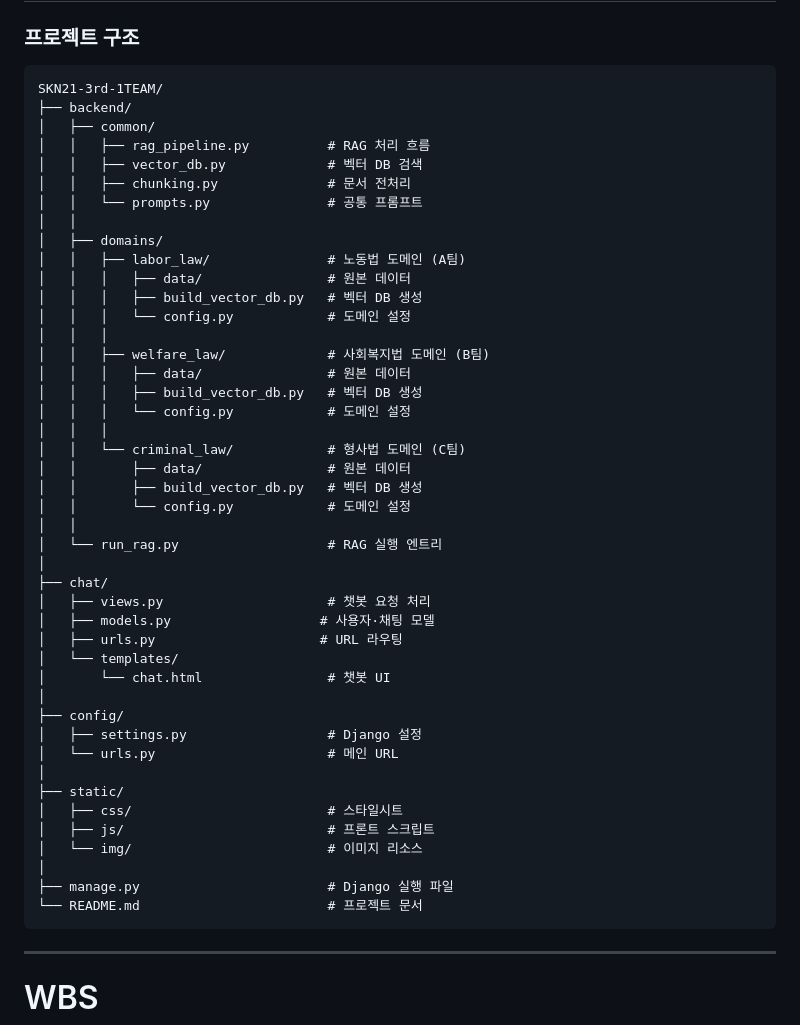
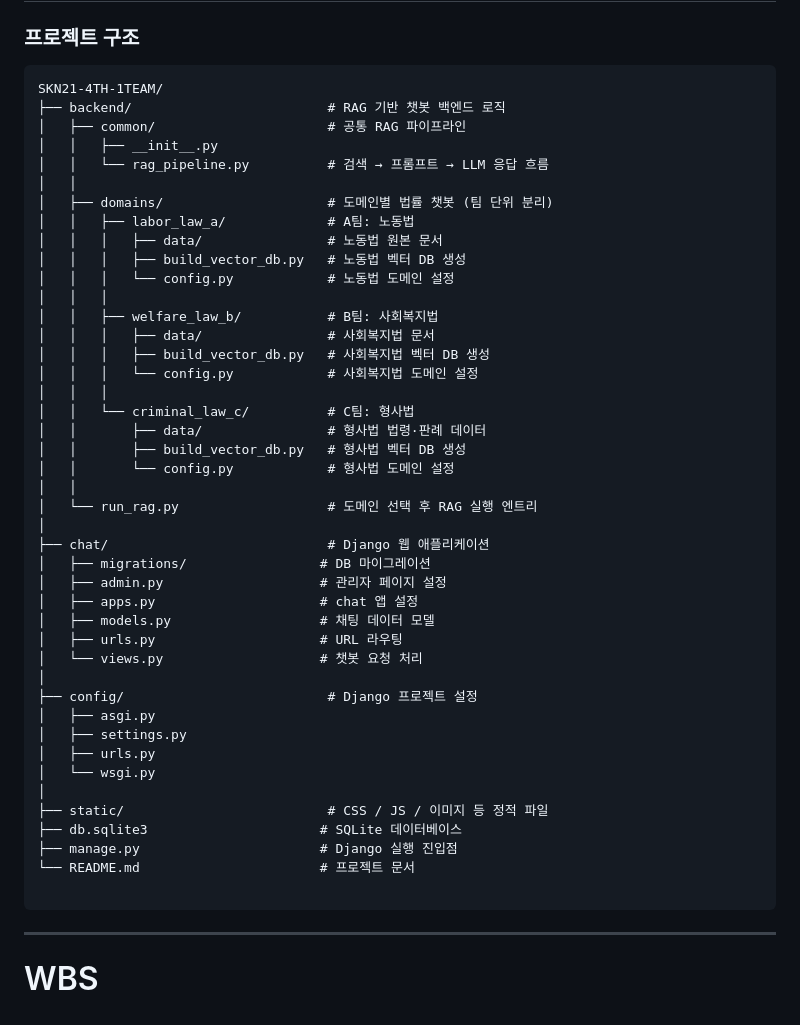
Before and after one commit to SKNETWORKS-FAMILY-AICAMP/SKN21-4th-1Team, a Markdown page: README.md, the part around the change. Drawn GitHub-style.

Commit message:
readme 수정

````diff
--- a/README.md
+++ b/README.md
@@ -90,50 +90,49 @@ RAG(Retrieval-Augmented Generation) 구조를 적용하여, 실제 법령 조문
 ### 프로젝트 구조
 
 ```
-SKN21-3rd-1TEAM/
-├── backend/
-│   ├── common/
-│   │   ├── rag_pipeline.py          # RAG 처리 흐름
-│   │   ├── vector_db.py             # 벡터 DB 검색
-│   │   ├── chunking.py              # 문서 전처리
-│   │   └── prompts.py               # 공통 프롬프트
+SKN21-4TH-1TEAM/
+├── backend/                         # RAG 기반 챗봇 백엔드 로직
+│   ├── common/                      # 공통 RAG 파이프라인
+│   │   ├── __init__.py
+│   │   └── rag_pipeline.py          # 검색 → 프롬프트 → LLM 응답 흐름
 │   │
-│   ├── domains/
-│   │   ├── labor_law/               # 노동법 도메인 (A팀)
-│   │   │   ├── data/                # 원본 데이터
-│   │   │   ├── build_vector_db.py   # 벡터 DB 생성
-│   │   │   └── config.py            # 도메인 설정
+│   ├── domains/                     # 도메인별 법률 챗봇 (팀 단위 분리)
+│   │   ├── labor_law_a/             # A팀: 노동법
+│   │   │   ├── data/                # 노동법 원본 문서
+│   │   │   ├── build_vector_db.py   # 노동법 벡터 DB 생성
+│   │   │   └── config.py            # 노동법 도메인 설정
 │   │   │
-│   │   ├── welfare_law/             # 사회복지법 도메인 (B팀)
-│   │   │   ├── data/                # 원본 데이터
-│   │   │   ├── build_vector_db.py   # 벡터 DB 생성
-│   │   │   └── config.py            # 도메인 설정
+│   │   ├── welfare_law_b/           # B팀: 사회복지법
+│   │   │   ├── data/                # 사회복지법 문서
+│   │   │   ├── build_vector_db.py   # 사회복지법 벡터 DB 생성
+│   │   │   └── config.py            # 사회복지법 도메인 설정
 │   │   │
-│   │   └── criminal_law/            # 형사법 도메인 (C팀)
-│   │       ├── data/                # 원본 데이터
-│   │       ├── build_vector_db.py   # 벡터 DB 생성
-│   │       └── config.py            # 도메인 설정
+│   │   └── criminal_law_c/          # C팀: 형사법
+│   │       ├── data/                # 형사법 법령·판례 데이터
+│   │       ├── build_vector_db.py   # 형사법 벡터 DB 생성
+│   │       └── config.py            # 형사법 도메인 설정
 │   │
-│   └── run_rag.py                   # RAG 실행 엔트리
+│   └── run_rag.py                   # 도메인 선택 후 RAG 실행 엔트리
 │
-├── chat/
-│   ├── views.py                     # 챗봇 요청 처리
-│   ├── models.py                   # 사용자·채팅 모델
+├── chat/                            # Django 웹 애플리케이션
+│   ├── migrations/                 # DB 마이그레이션
+│   ├── admin.py                    # 관리자 페이지 설정
+│   ├── apps.py                     # chat 앱 설정
+│   ├── models.py                   # 채팅 데이터 모델
 │   ├── urls.py                     # URL 라우팅
-│   └── templates/
-│       └── chat.html                # 챗봇 UI
+│   └── views.py                    # 챗봇 요청 처리
 │
-├── config/
-│   ├── settings.py                  # Django 설정
-│   └── urls.py                      # 메인 URL
+├── config/                          # Django 프로젝트 설정
+│   ├── asgi.py
+│   ├── settings.py
+│   ├── urls.py
+│   └── wsgi.py
 │
-├── static/
-│   ├── css/                         # 스타일시트
-│   ├── js/                          # 프론트 스크립트
-│   └── img/                         # 이미지 리소스
-│
-├── manage.py                        # Django 실행 파일
-└── README.md                        # 프로젝트 문서
+├── static/                          # CSS / JS / 이미지 등 정적 파일
+├── db.sqlite3                      # SQLite 데이터베이스
+├── manage.py                       # Django 실행 진입점
+└── README.md                       # 프로젝트 문서
+
 ```
 
 ---
````
